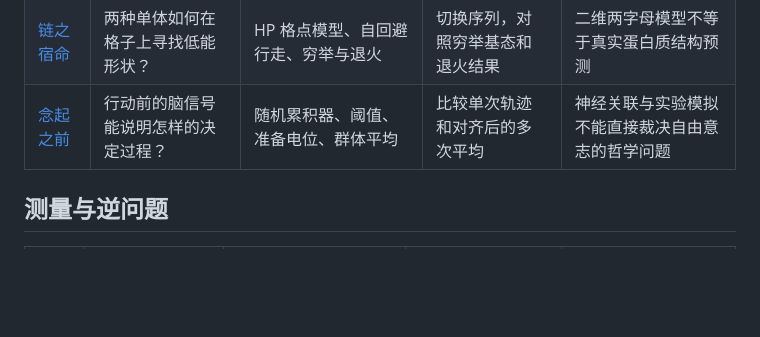
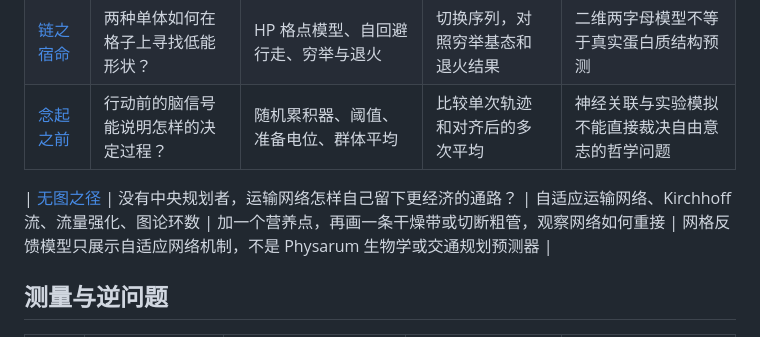
Before and after one commit to yvichyi/gitwrap, a Markdown page: science-collection/docs/CATALOG.md, the part around the change. GitHub-like rendering; blank space fills up the shorter version.

Commit message:
docs: add 无图之径 to generated catalog

```diff
--- a/science-collection/docs/CATALOG.md
+++ b/science-collection/docs/CATALOG.md
@@ -62,6 +62,8 @@
 | [链之宿命](../%E9%93%BE%E4%B9%8B%E5%AE%BF%E5%91%BD.html) | 两种单体如何在格子上寻找低能形状？ | HP 格点模型、自回避行走、穷举与退火 | 切换序列，对照穷举基态和退火结果 | 二维两字母模型不等于真实蛋白质结构预测 |
 | [念起之前](../%E5%BF%B5%E8%B5%B7%E4%B9%8B%E5%89%8D.html) | 行动前的脑信号能说明怎样的决定过程？ | 随机累积器、阈值、准备电位、群体平均 | 比较单次轨迹和对齐后的多次平均 | 神经关联与实验模拟不能直接裁决自由意志的哲学问题 |
 
+| [无图之径](../%E6%97%A0%E5%9B%BE%E4%B9%8B%E5%BE%84.html) | 没有中央规划者，运输网络怎样自己留下更经济的通路？ | 自适应运输网络、Kirchhoff 流、流量强化、图论环数 | 加一个营养点，再画一条干燥带或切断粗管，观察网络如何重接 | 网格反馈模型只展示自适应网络机制，不是 Physarum 生物学或交通规划预测器 |
+
 ## 测量与逆问题
 
 | 作品 | 核心问题 | 模型与方法 | 建议尝试 | 模型边界 |
```
